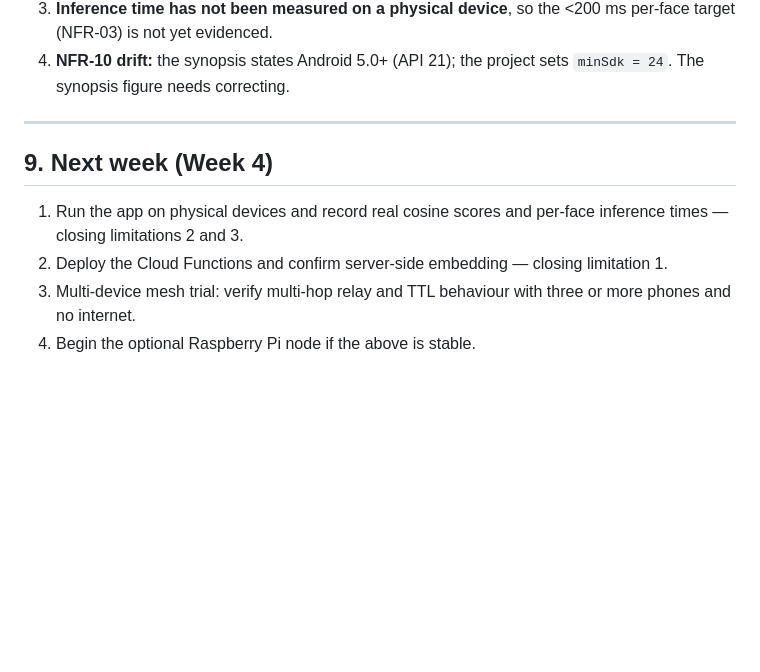
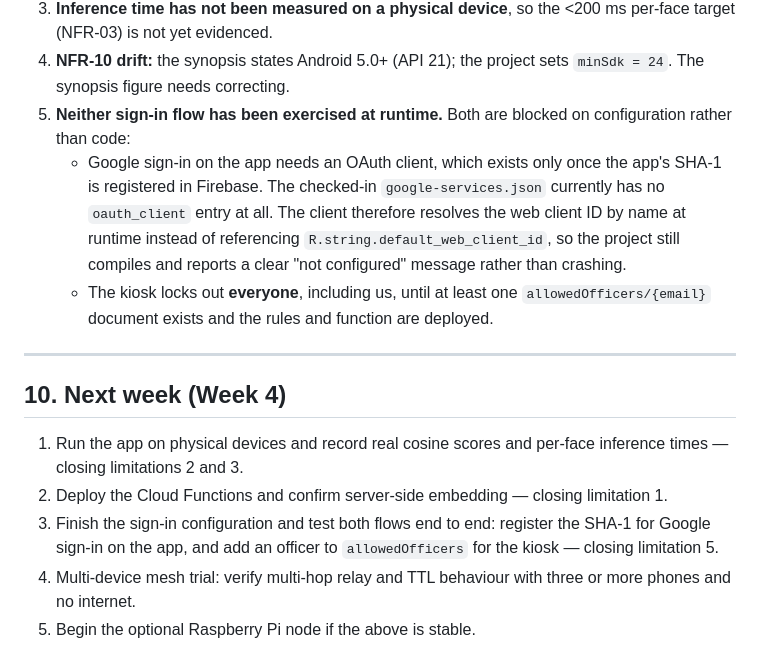
Before and after one commit to ByteNinjaSmit/NextGen-Rakshak, a Markdown page: docs/week-3/README.md, the part around one of its changes. Rendered like a GitHub page; blank space fills up the shorter version.

```diff
--- a/docs/week-3/README.md
+++ b/docs/week-3/README.md
@@ -261,15 +345,29 @@ Stated plainly, because they bound what can currently be claimed:
    per-face target (NFR-03) is not yet evidenced.
 4. **NFR-10 drift:** the synopsis states Android 5.0+ (API 21); the project sets
    `minSdk = 24`. The synopsis figure needs correcting.
+5. **Neither sign-in flow has been exercised at runtime.** Both are blocked on
+   configuration rather than code:
+   - Google sign-in on the app needs an OAuth client, which exists only once the
+     app's SHA-1 is registered in Firebase. The checked-in `google-services.json`
+     currently has no `oauth_client` entry at all. The client therefore resolves
+     the web client ID by name at runtime instead of referencing
+     `R.string.default_web_client_id`, so the project still compiles and reports
+     a clear "not configured" message rather than crashing.
+   - The kiosk locks out **everyone**, including us, until at least one
+     `allowedOfficers/{email}` document exists and the rules and function are
+     deployed.
 
 ---
 
-## 9. Next week (Week 4)
+## 10. Next week (Week 4)
 
 1. Run the app on physical devices and record real cosine scores and per-face
    inference times — closing limitations 2 and 3.
 2. Deploy the Cloud Functions and confirm server-side embedding — closing
    limitation 1.
-3. Multi-device mesh trial: verify multi-hop relay and TTL behaviour with three
+3. Finish the sign-in configuration and test both flows end to end: register the
+   SHA-1 for Google sign-in on the app, and add an officer to `allowedOfficers`
+   for the kiosk — closing limitation 5.
+4. Multi-device mesh trial: verify multi-hop relay and TTL behaviour with three
    or more phones and no internet.
 4. Begin the optional Raspberry Pi node if the above is stable.
```
Also changed, not shown: other parts of docs/week-3/README.md (+97 -13 lines).
